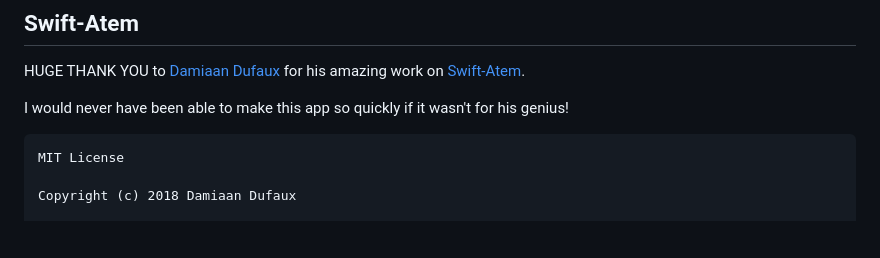
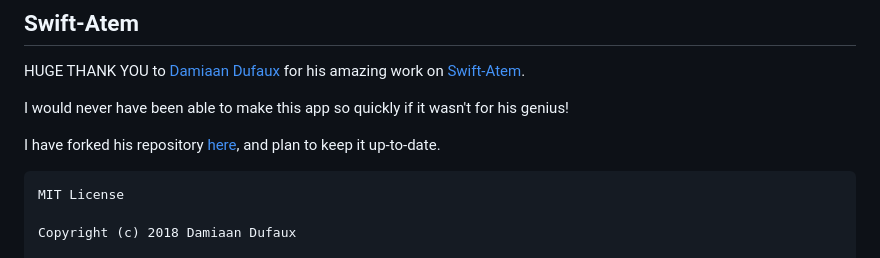
Before and after one commit to latenitefilms/ATEMExporter, a Markdown page: docs/credits.md, the part around the change. GitHub-like rendering; blank space fills up the shorter version.

Commit message:
Added link to my Swift-Atem fork

````diff
--- a/docs/credits.md
+++ b/docs/credits.md
@@ -48,6 +48,8 @@ HUGE THANK YOU to [Damiaan Dufaux](https://github.com/Dev1an) for his amazing wo
 
 I would never have been able to make this app so quickly if it wasn't for his genius!
 
+I have forked his repository [here](https://github.com/latenitefilms/Swift-Atem), and plan to keep it up-to-date.
+
 ```
 MIT License
 
````
